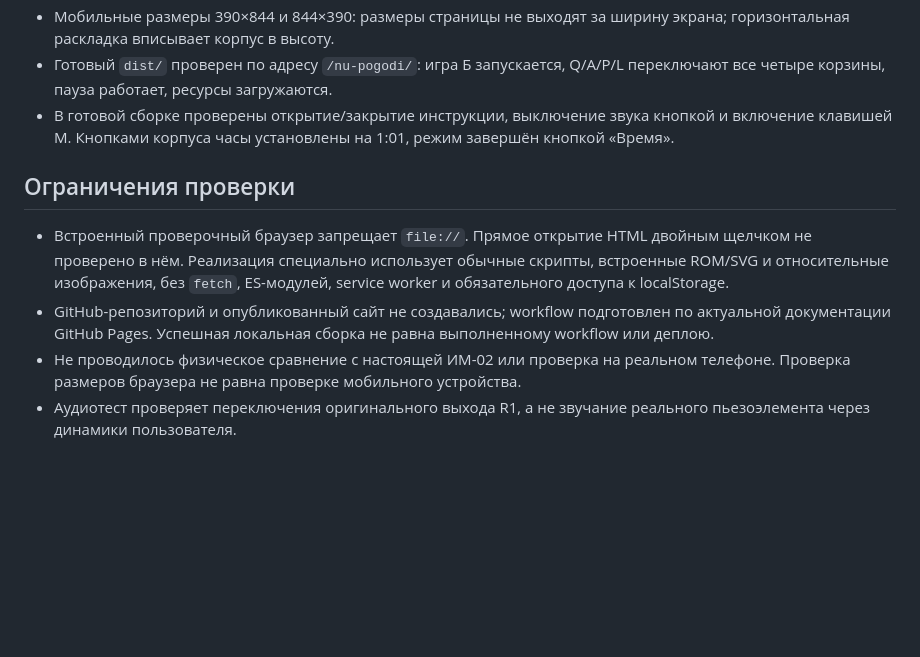
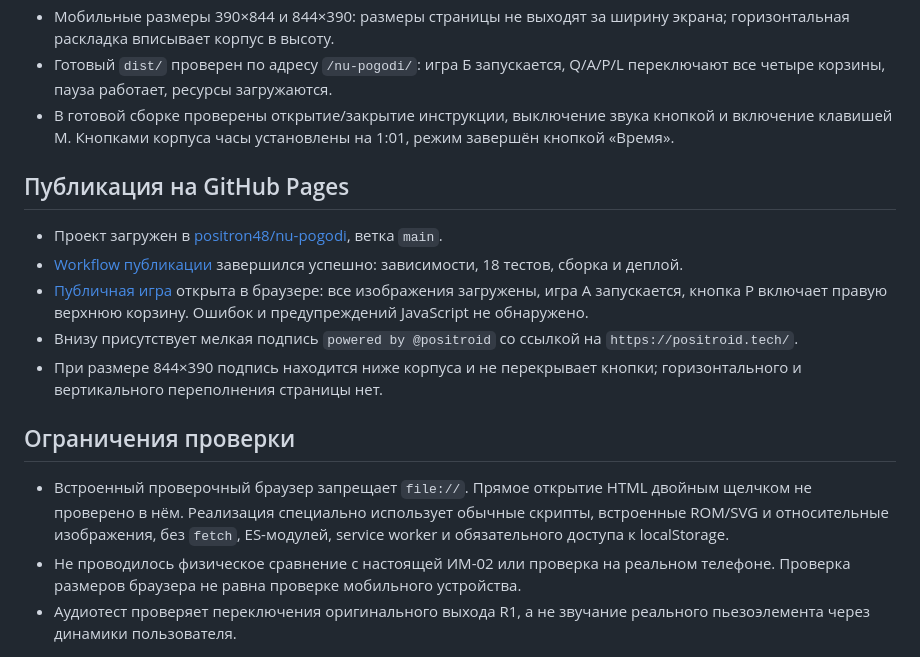
Before and after one commit to positron48/nu-pogodi, a Markdown page: docs/VALIDATION.md, the part around the change. GitHub-like rendering; blank space fills up the shorter version.

```diff
--- a/docs/VALIDATION.md
+++ b/docs/VALIDATION.md
@@ -13,10 +13,17 @@
 - Готовый `dist/` проверен по адресу `/nu-pogodi/`: игра Б запускается, Q/A/P/L переключают все четыре корзины, пауза работает, ресурсы загружаются.
 - В готовой сборке проверены открытие/закрытие инструкции, выключение звука кнопкой и включение клавишей M. Кнопками корпуса часы установлены на 1:01, режим завершён кнопкой «Время».
 
+## Публикация на GitHub Pages
+
+- Проект загружен в [positron48/nu-pogodi](https://github.com/positron48/nu-pogodi), ветка `main`.
+- [Workflow публикации](https://github.com/positron48/nu-pogodi/actions/runs/35855483988) завершился успешно: зависимости, 18 тестов, сборка и деплой.
+- [Публичная игра](https://positron48.github.io/nu-pogodi/) открыта в браузере: все изображения загружены, игра А запускается, кнопка P включает правую верхнюю корзину. Ошибок и предупреждений JavaScript не обнаружено.
+- Внизу присутствует мелкая подпись `powered by @positroid` со ссылкой на `https://positroid.tech/`.
+- При размере 844×390 подпись находится ниже корпуса и не перекрывает кнопки; горизонтального и вертикального переполнения страницы нет.
+
 ## Ограничения проверки
 
 - Встроенный проверочный браузер запрещает `file://`. Прямое открытие HTML двойным щелчком не проверено в нём. Реализация специально использует обычные скрипты, встроенные ROM/SVG и относительные изображения, без `fetch`, ES-модулей, service worker и обязательного доступа к localStorage.
-- GitHub-репозиторий и опубликованный сайт не создавались; workflow подготовлен по актуальной документации GitHub Pages. Успешная локальная сборка не равна выполненному workflow или деплою.
 - Не проводилось физическое сравнение с настоящей ИМ-02 или проверка на реальном телефоне. Проверка размеров браузера не равна проверке мобильного устройства.
 - Аудиотест проверяет переключения оригинального выхода R1, а не звучание реального пьезоэлемента через динамики пользователя.
 
```
Also changed, not shown: README.md (+2 -0 lines), docs/SOURCES.md (+1 -1 lines).
